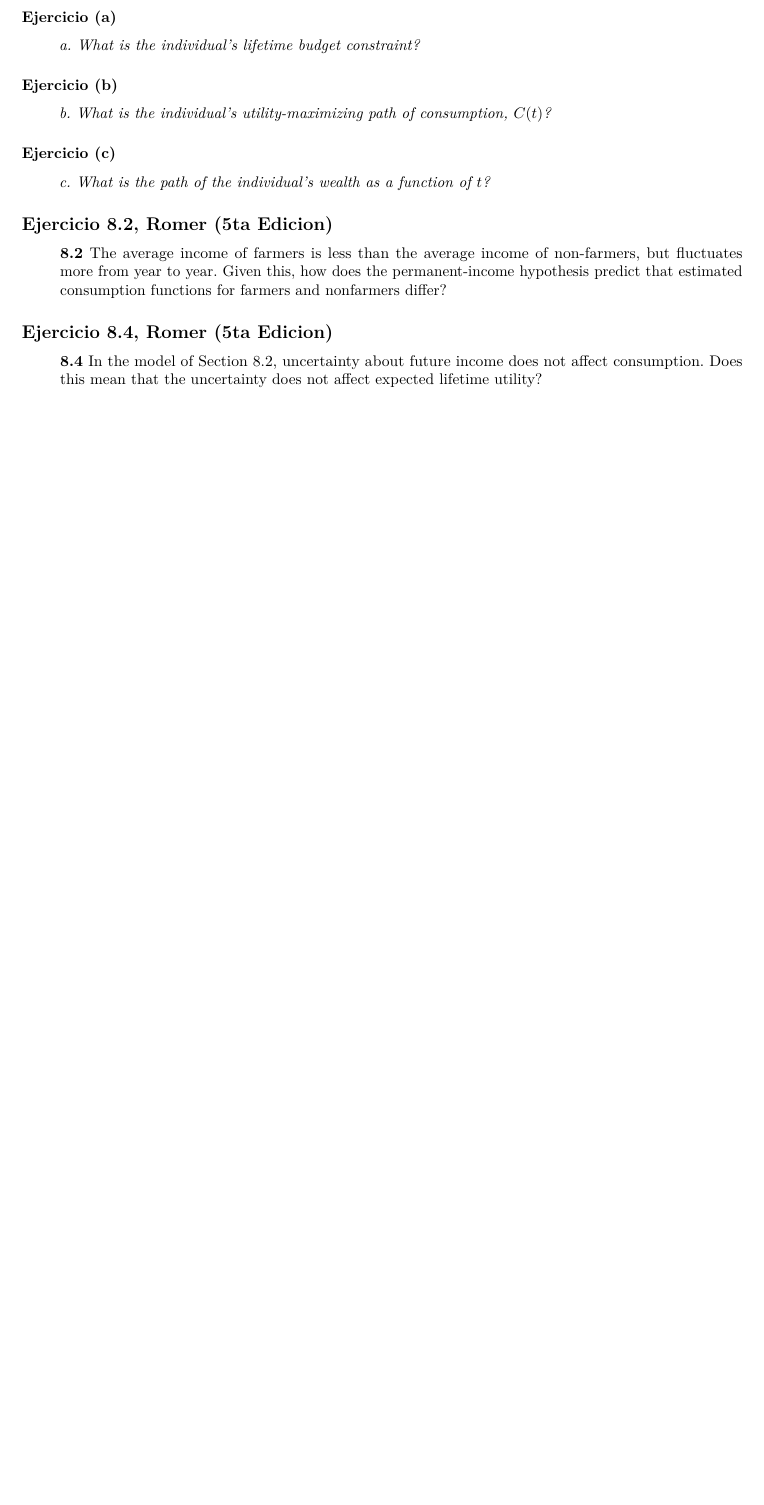
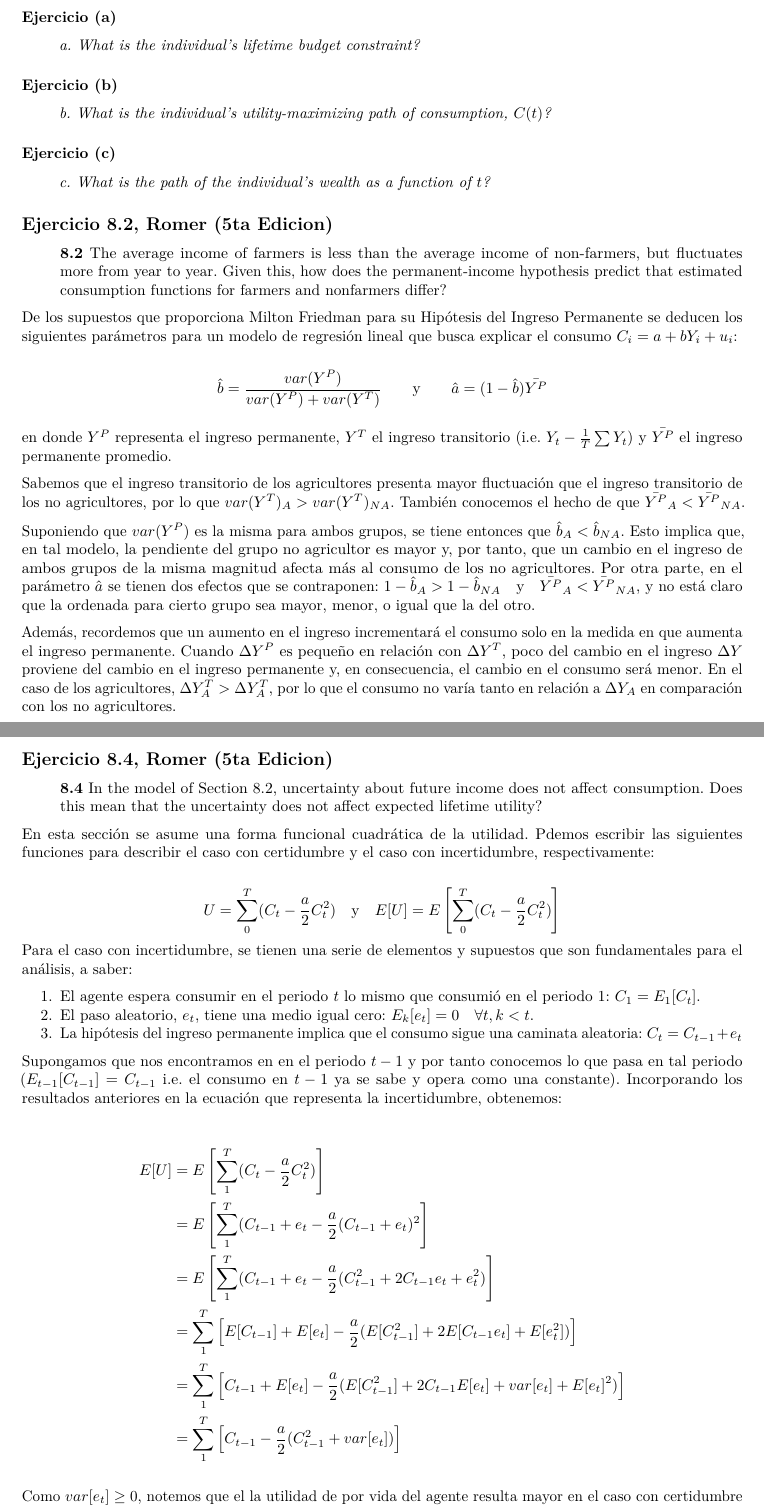
Before and after one commit to HecGM/Tarea_macro_2, an R Markdown document (Tarea_2.Rmd): part of page 5 of 11 before the commit and two parts of pages 5 and 6 of 12 after it, the two joined at a grey line, cut so that both start at the same text, the shorter picture padded with empty space. Rendered offline with R 4.5, knitr and Pandoc, then LaTeX, with nearby package versions.

Commit message:
8.2 y 8.4

```diff
--- a/Tarea_2.Rmd
+++ b/Tarea_2.Rmd
@@ -20,6 +20,7 @@ header-includes:
 - \usepackage{graphicx}
 - \usepackage{float}
 - \usepackage{lscape}
+- \usepackage{amsmath}
 ---
 
 \newpage
@@ -63,8 +64,51 @@ knitr::opts_chunk$set(echo = FALSE, message = FALSE, warning = FALSE, fig.align=
 \item[] \textbf{8.2} The average income of farmers is less than the average income of non-farmers, but fluctuates more from year to year. Given this, how does the permanent-income hypothesis predict that estimated consumption functions for farmers and nonfarmers differ?
 \end{enumerate}
 
+De los supuestos que proporciona Milton Friedman para su Hipótesis del Ingreso Permanente se deducen los siguientes parámetros para un modelo de regresión lineal que busca explicar el consumo $C_i = a + bY_i + u_i$:
+
+$$
+\hat{b}=\frac{var(Y^P)}{var(Y^P)+var(Y^T)} \qquad \text{y} \qquad \hat{a}=(1-\hat{b})\bar{Y^P}
+$$
+
+en donde $Y^P$ representa el ingreso permanente, $Y^T$ el ingreso transitorio (i.e. $Y_t - \frac{1}{T}\sum{Y_t}$) y $\bar{Y^P}$ el ingreso permanente promedio.
+
+
+Sabemos que el ingreso transitorio de los agricultores presenta mayor fluctuación que el ingreso transitorio de los no agricultores, por lo que $var(Y^T)_A > var(Y^T)_{NA}$. También conocemos el hecho de que $\bar{Y^P}_A < \bar{Y^P}_{NA}$.
+
+Suponiendo que $var(Y^P)$ es la misma para ambos grupos, se tiene entonces que $\hat{b}_A<\hat{b}_{NA}$. Esto implica que, en tal modelo, la pendiente del grupo no agricultor es mayor y, por tanto, que un cambio en el ingreso de ambos grupos de la misma magnitud afecta más al consumo de los no agricultores. Por otra parte, en el parámetro $\hat{a}$ se tienen dos efectos que se contraponen: $1-\hat{b}_A > 1-\hat{b}_{NA} \quad \text{y} \quad \bar{Y^P}_A<\bar{Y^P}_{NA}$, y no está claro que la ordenada para cierto grupo sea mayor, menor, o igual que la del otro.
+
+Además, recordemos que un aumento en el ingreso incrementará el consumo solo en la medida en que aumenta el ingreso permanente. Cuando $\Delta Y^P$ es pequeño en relación con $\Delta Y^T$, poco del cambio en el ingreso $\Delta Y$ proviene del cambio en el ingreso permanente y, en consecuencia, el cambio en el consumo será menor. En el caso de los agricultores, $\Delta Y^T_A>\Delta Y^T_A$, por lo que el consumo no varía tanto en relación a $\Delta Y_A$ en comparación con los no agricultores.
+
 ## Ejercicio 8.4, Romer (5ta Edicion)
 \begin{enumerate}
 \item[] \textbf{8.4} In the model of Section 8.2, uncertainty about future income does not affect consumption.
 Does this mean that the uncertainty does not affect expected lifetime utility?
 \end{enumerate}
+
+En esta sección se asume una forma funcional cuadrática de la utilidad. Pdemos escribir las siguientes funciones para describir el caso con certidumbre y el caso con incertidumbre, respectivamente:
+
+$$
+U = \sum_{0}^{T}(C_t-\frac{a}{2}C_t^2) \quad \text{y} \quad E[U] = E \left[ \sum_{0}^{T}(C_t-\frac{a}{2}C_t^2) \right ]
+$$
+Para el caso con incertidumbre, se tienen una serie de elementos y supuestos que son fundamentales para el análisis, a saber:
+
+1. El agente espera consumir en el periodo $t$ lo mismo que consumió en el periodo 1: $C_1 = E_1[C_t]$.
+2. El paso aleatorio, $e_t$, tiene una medio igual cero: $E_{k}[e_{t}] = 0 \quad \forall t,k<t$.
+3. La hipótesis del ingreso permanente implica que el consumo sigue una caminata aleatoria: $C_t = C_{t-1}+e_t$
+
+Supongamos que nos encontramos en en el periodo $t-1$ y por tanto conocemos lo que pasa en tal periodo ($E_{t-1}[C_{t-1}] = C_{t-1}$ i.e. el consumo en $t-1$ ya se sabe y opera como una constante). Incorporando los resultados anteriores en la ecuación que representa la incertidumbre, obtenemos:
+
+
+\begin{equation*}
+\begin{split}
+E[U]  &=  E \left [ \sum_{1}^{T}(C_t-\frac{a}{2}C_t^2) \right ] \\
+      &=  E \left [ \sum_{1}^{T}(C_{t-1}+e_t-\frac{a}{2}(C_{t-1}+e_t)^2 \right ] \\
+      &= E \left [ \sum_{1}^{T}(C_{t-1}+e_t-\frac{a}{2}(C_{t-1}^2+2C_{t-1}e_t+e_t^2) \right ] \\
+      &=  \sum_{1}^{T} \left [E[C_{t-1}]+E[e_t]-\frac{a}{2}(E[C_{t-1}^2]+2E[C_{t-1}e_t]+E[e_t^2]) \right ]\\
+      &=  \sum_{1}^{T} \left [C_{t-1}+E[e_t]-\frac{a}{2}(E[C_{t-1}^2]+2C_{t-1}E[e_t]+var[e_t]+E[e_t]^2) \right ] \\
+      &=  \sum_{1}^{T} \left [C_{t-1}-\frac{a}{2}(C_{t-1}^2+var[e_t]) \right ]
+\end{split}
+\end{equation*}
+
+
+Como $var[e_t] \geq 0$, notemos que el la utilidad de por vida del agente resulta mayor en el caso con certidumbre que bajo incertidumbre, ya que a esta última se le está restando el término $\frac{a}{2}var[e_t]$. Es decir:
```
Also changed, not shown: Tarea_2.pdf, Tarea_2.Rmd (6 more changed lines), 2 other files.
